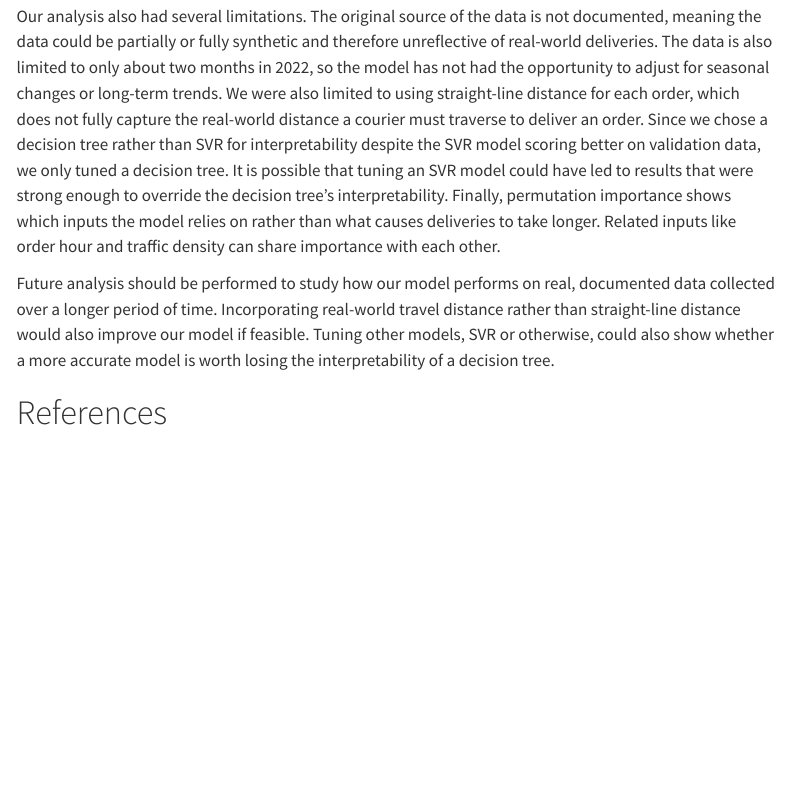
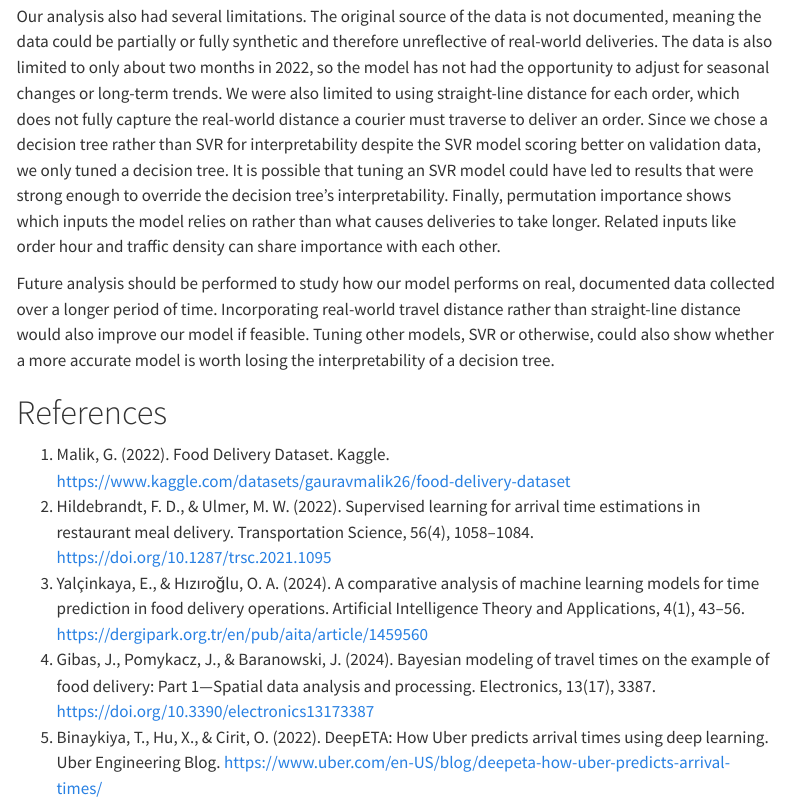
Before and after one commit to UBC-MDS-2026-27/DSCI-522-Group-18-Predicting-food-delivery-time, a Quarto document (analysis/food-delivery-time-regression.qmd): the page in a window 1100 px wide, from 15520 px down. Rendered offline with R 4.5, knitr and Pandoc in place of Quarto, with nearby package versions; some code elsewhere in the file could not run offline; menus at the side of the page are left out; long lines of code are wrapped.

Commit message:
Writing references

```diff
--- a/analysis/food-delivery-time-regression.qmd
+++ b/analysis/food-delivery-time-regression.qmd
@@ -566,3 +566,9 @@ Our analysis also had several limitations. The original source of the data is no
 Future analysis should be performed to study how our model performs on real, documented data collected over a longer period of time. Incorporating real-world travel distance rather than straight-line distance would also improve our model if feasible. Tuning other models, SVR or otherwise, could also show whether a more accurate model is worth losing the interpretability of a decision tree.
 
 # References
+
+1. Malik, G. (2022). Food Delivery Dataset. Kaggle. https://www.kaggle.com/datasets/gauravmalik26/food-delivery-dataset
+2. Hildebrandt, F. D., & Ulmer, M. W. (2022). Supervised learning for arrival time estimations in restaurant meal delivery. Transportation Science, 56(4), 1058–1084. https://doi.org/10.1287/trsc.2021.1095
+3. Yalçinkaya, E., & Hızıroğlu, O. A. (2024). A comparative analysis of machine learning models for time prediction in food delivery operations. Artificial Intelligence Theory and Applications, 4(1), 43–56. https://dergipark.org.tr/en/pub/aita/article/1459560
+4. Gibas, J., Pomykacz, J., & Baranowski, J. (2024). Bayesian modeling of travel times on the example of food delivery: Part 1—Spatial data analysis and processing. Electronics, 13(17), 3387. https://doi.org/10.3390/electronics13173387
+5. Binaykiya, T., Hu, X., & Cirit, O. (2022). DeepETA: How Uber predicts arrival times using deep learning. Uber Engineering Blog. https://www.uber.com/en-US/blog/deepeta-how-uber-predicts-arrival-times/
```
